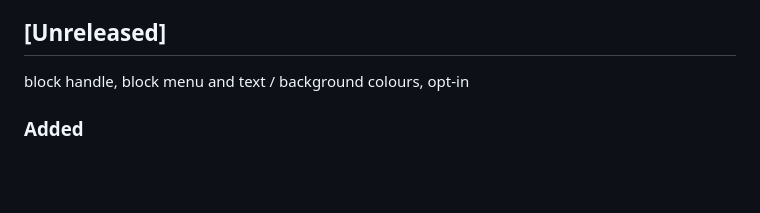
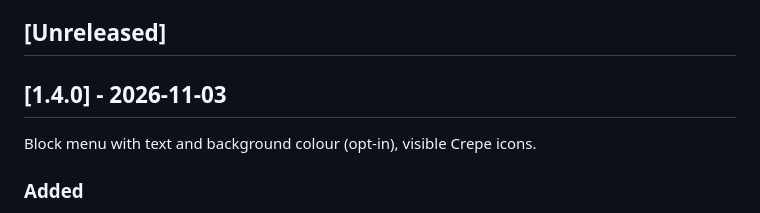
Before and after one commit to nowo-tech/MilkdownEditorBundle, a Markdown page: docs/CHANGELOG.md, the part around one of its changes. Rendered like a GitHub page; blank space fills up the shorter version.

Commit message:
Release v1.4.0: block menu with text and background colour, visible Crepe icons

```diff
--- a/docs/CHANGELOG.md
+++ b/docs/CHANGELOG.md
@@ -16,7 +17,9 @@ All notable changes to this project are documented in this file. The format foll
 
 ## [Unreleased]
 
-block handle, block menu and text / background colours, opt-in
+## [1.4.0] - 2026-11-03
+
+Block menu with text and background colour (opt-in), visible Crepe icons.
 
 ### Added
 
```
Also changed, not shown: other parts of docs/CHANGELOG.md (+1 -0 lines), docs/UPGRADING.md (+2 -2 lines).
